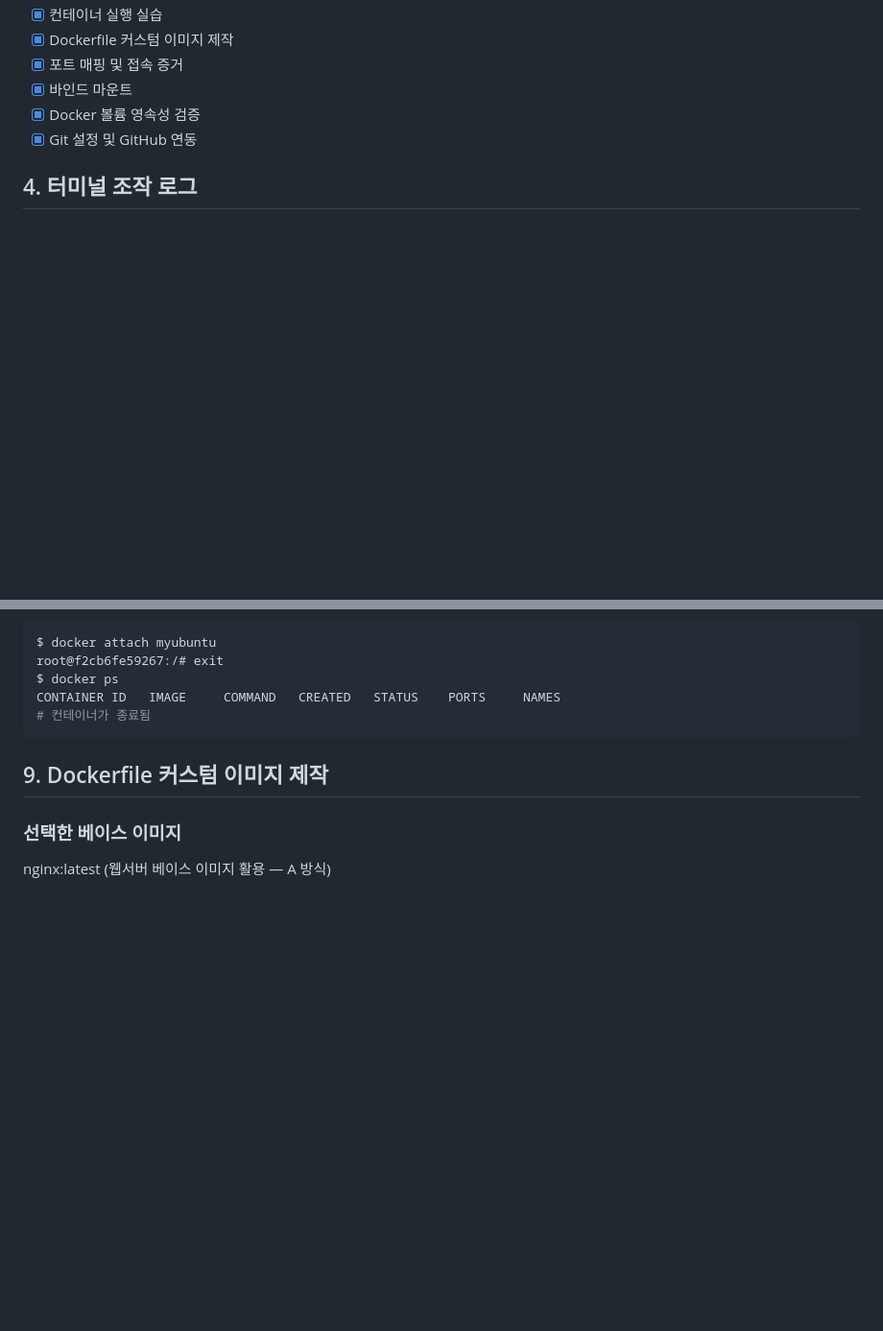
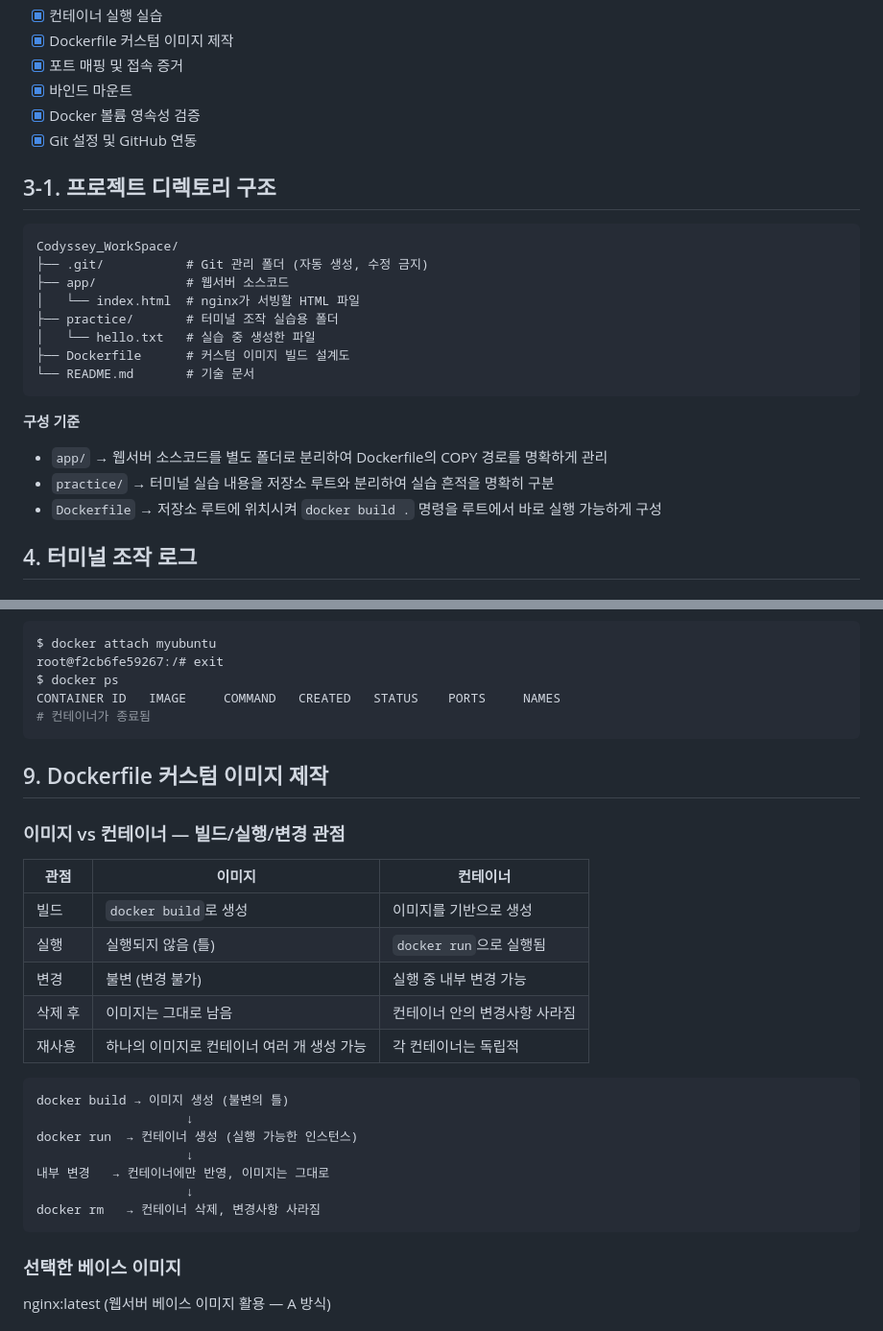
Before and after one commit to junhnno/Codyssey_WorkSpace, a Markdown page: README.md, 2 parts joined by grey strips. Shown at 96% size. GitHub-like rendering; blank space fills up the shorter version.

````diff
--- a/README.md
+++ b/README.md
@@ -27,6 +27,22 @@
 - [x] Docker 볼륨 영속성 검증
 - [x] Git 설정 및 GitHub 연동
 
+## 3-1. 프로젝트 디렉토리 구조
+```
+Codyssey_WorkSpace/
+├── .git/           # Git 관리 폴더 (자동 생성, 수정 금지)
+├── app/            # 웹서버 소스코드
+│   └── index.html  # nginx가 서빙할 HTML 파일
+├── practice/       # 터미널 조작 실습용 폴더
+│   └── hello.txt   # 실습 중 생성한 파일
+├── Dockerfile      # 커스텀 이미지 빌드 설계도
+└── README.md       # 기술 문서
+```
+
+**구성 기준**
+- `app/` → 웹서버 소스코드를 별도 폴더로 분리하여 Dockerfile의 COPY 경로를 명확하게 관리
+- `practice/` → 터미널 실습 내용을 저장소 루트와 분리하여 실습 흔적을 명확히 구분
+- `Dockerfile` → 저장소 루트에 위치시켜 `docker build .` 명령을 루트에서 바로 실행 가능하게 구성
 ## 4. 터미널 조작 로그
 
 ### 현재 위치 확인
@@ -264,6 +322,24 @@ CONTAINER ID   IMAGE     COMMAND   CREATED   STATUS    PORTS     NAMES
 
 ## 9. Dockerfile 커스텀 이미지 제작
 
+### 이미지 vs 컨테이너 — 빌드/실행/변경 관점
+
+| 관점 | 이미지 | 컨테이너 |
+|---|---|---|
+| 빌드 | `docker build`로 생성 | 이미지를 기반으로 생성 |
+| 실행 | 실행되지 않음 (틀) | `docker run`으로 실행됨 |
+| 변경 | 불변 (변경 불가) | 실행 중 내부 변경 가능 |
+| 삭제 후 | 이미지는 그대로 남음 | 컨테이너 안의 변경사항 사라짐 |
+| 재사용 | 하나의 이미지로 컨테이너 여러 개 생성 가능 | 각 컨테이너는 독립적 |
+```
+docker build → 이미지 생성 (불변의 틀)
+                    ↓
+docker run  → 컨테이너 생성 (실행 가능한 인스턴스)
+                    ↓
+내부 변경   → 컨테이너에만 반영, 이미지는 그대로
+                    ↓
+docker rm   → 컨테이너 삭제, 변경사항 사라짐
+```
 ### 선택한 베이스 이미지
 nginx:latest (웹서버 베이스 이미지 활용 — A 방식)
 
````
Also changed, not shown: other parts of README.md (+97 -0 lines).
